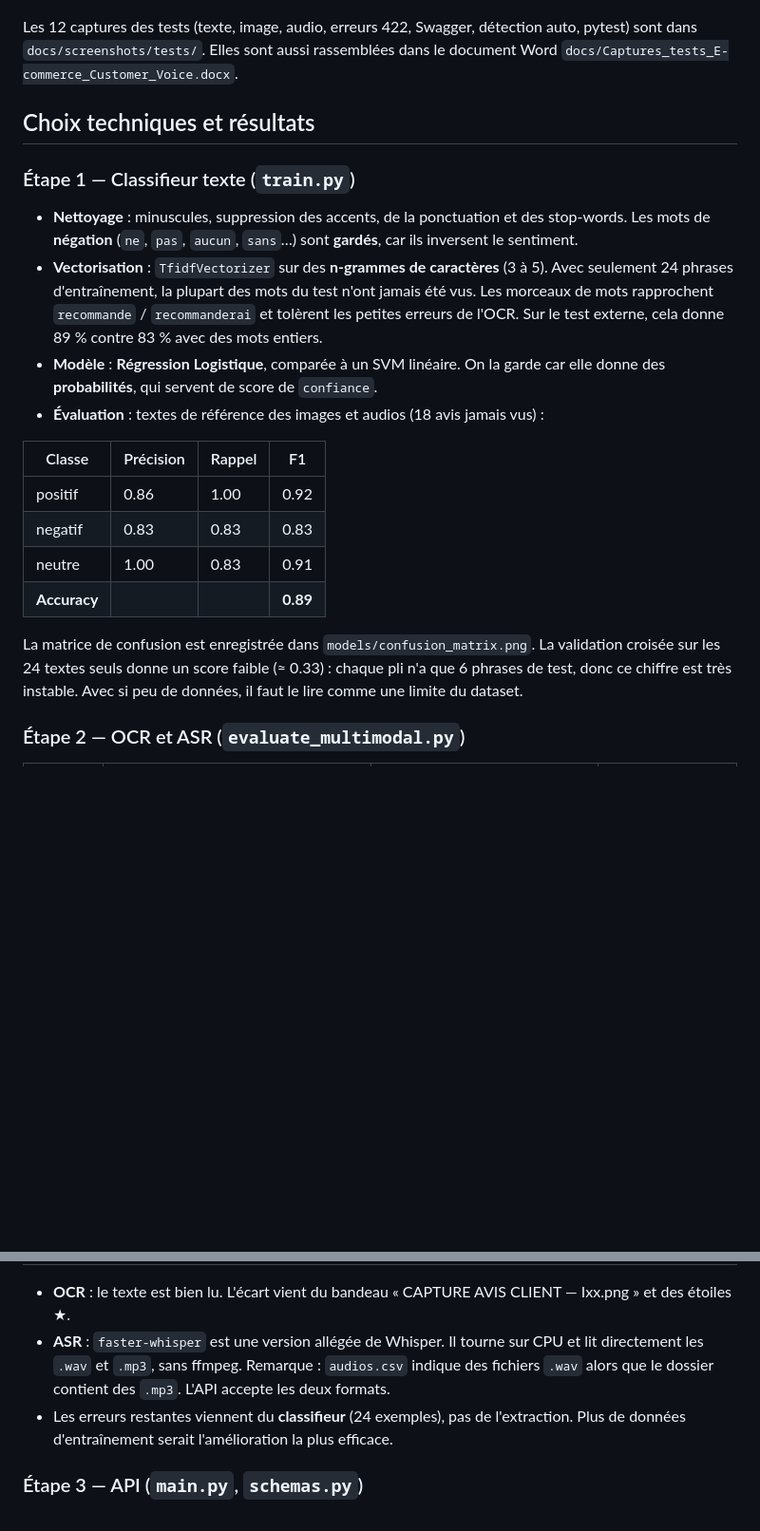
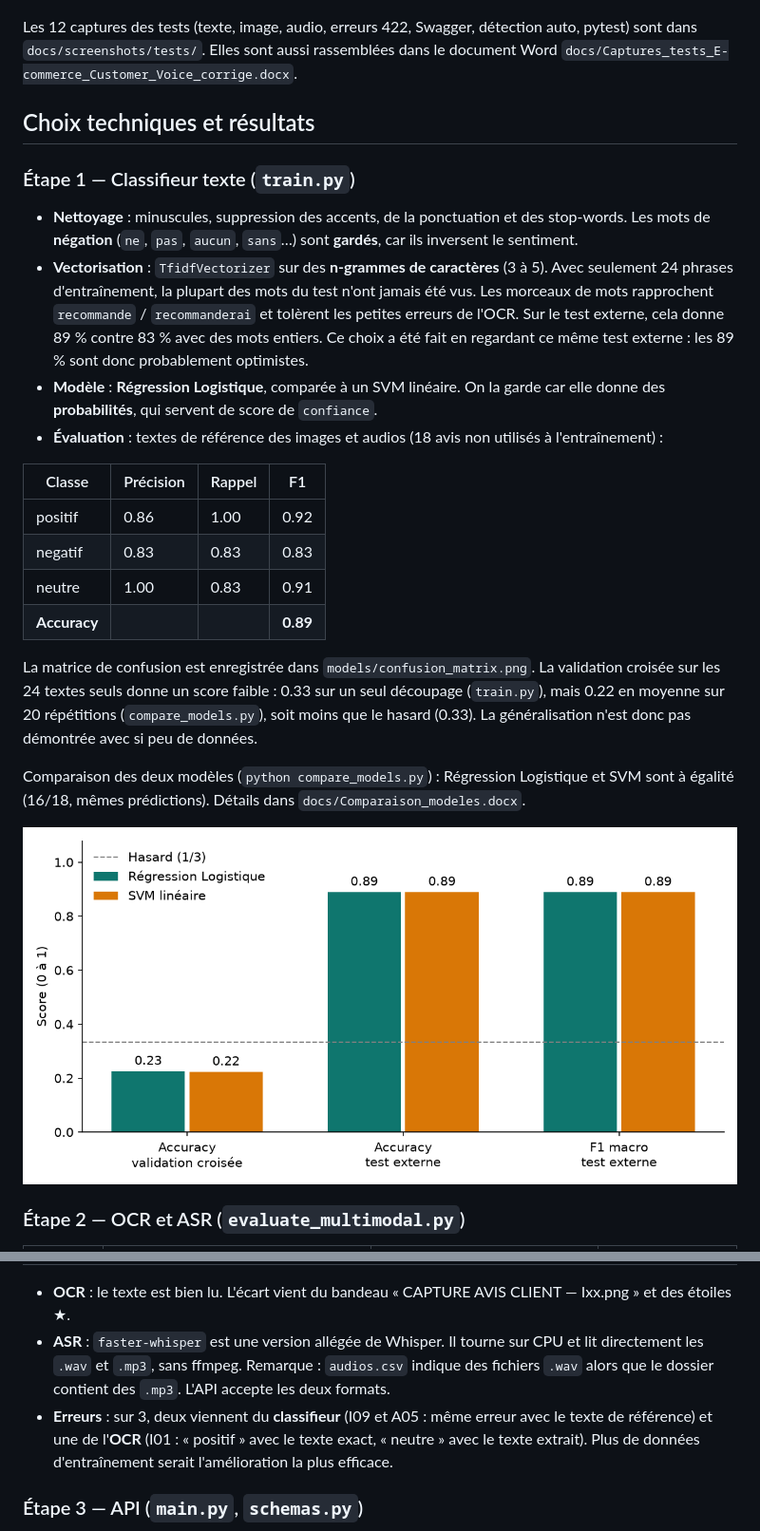
Before and after one commit to tasnime-eljed/E-commerce-Customer-Voice, a Markdown page: README.md, 2 parts joined by grey strips. Shown at 95% size. GitHub-like rendering; pictures changed too: docs/comparaison_modeles.png (added); blank space fills up the shorter version.

Commit message:
Comparaison des modèles et correction des phrases inexactes (README, Word des tests)
Co-Authored-By: Claude Opus 5.5 <noreply@anthropic.com>

```diff
--- a/README.md
+++ b/README.md
@@ -117,7 +117,7 @@ fichier trop gros, fichier corrompu ou image sans texte.
 
 Les 12 captures des tests (texte, image, audio, erreurs 422, Swagger, détection auto, pytest) sont dans
 `docs/screenshots/tests/`. Elles sont aussi rassemblées dans le document Word
-`docs/Captures_tests_E-commerce_Customer_Voice.docx`.
+`docs/Captures_tests_E-commerce_Customer_Voice_corrige.docx`.
 
 ## Choix techniques et résultats
 
@@ -129,9 +129,10 @@ Les 12 captures des tests (texte, image, audio, erreurs 422, Swagger, détection
   Avec seulement 24 phrases d'entraînement, la plupart des mots du test n'ont jamais été vus.
   Les morceaux de mots rapprochent `recommande` / `recommanderai` et tolèrent les petites
   erreurs de l'OCR. Sur le test externe, cela donne 89 % contre 83 % avec des mots entiers.
+  Ce choix a été fait en regardant ce même test externe : les 89 % sont donc probablement optimistes.
 - **Modèle** : **Régression Logistique**, comparée à un SVM linéaire. On la garde car elle donne
   des **probabilités**, qui servent de score de `confiance`.
-- **Évaluation** : textes de référence des images et audios (18 avis jamais vus) :
+- **Évaluation** : textes de référence des images et audios (18 avis non utilisés à l'entraînement) :
 
 | Classe | Précision | Rappel | F1 |
 |---|---|---|---|
@@ -141,9 +142,14 @@ Les 12 captures des tests (texte, image, audio, erreurs 422, Swagger, détection
 | **Accuracy** | | | **0.89** |
 
 La matrice de confusion est enregistrée dans `models/confusion_matrix.png`.
-La validation croisée sur les 24 textes seuls donne un score faible (≈ 0.33) : chaque pli
-n'a que 6 phrases de test, donc ce chiffre est très instable. Avec si peu de données, il faut
-le lire comme une limite du dataset.
+La validation croisée sur les 24 textes seuls donne un score faible : 0.33 sur un seul
+découpage (`train.py`), mais 0.22 en moyenne sur 20 répétitions (`compare_models.py`), soit moins que
+le hasard (0.33). La généralisation n'est donc pas démontrée avec si peu de données.
+
+Comparaison des deux modèles (`python compare_models.py`) : Régression Logistique et SVM sont à
+égalité (16/18, mêmes prédictions). Détails dans `docs/Comparaison_modeles.docx`.
+
+![Comparaison des modèles](docs/comparaison_modeles.png)
 
 ### Étape 2 — OCR et ASR (`evaluate_multimodal.py`)
 
@@ -156,7 +162,8 @@ le lire comme une limite du dataset.
 - **ASR** : `faster-whisper` est une version allégée de Whisper. Il tourne sur CPU et lit
   directement les `.wav` et `.mp3`, sans ffmpeg. Remarque : `audios.csv` indique des fichiers `.wav`
   alors que le dossier contient des `.mp3`. L'API accepte les deux formats.
-- Les erreurs restantes viennent du **classifieur** (24 exemples), pas de l'extraction.
+- **Erreurs** : sur 3, deux viennent du **classifieur** (I09 et A05 : même erreur avec le texte de référence)
+  et une de l'**OCR** (I01 : « positif » avec le texte exact, « neutre » avec le texte extrait).
   Plus de données d'entraînement serait l'amélioration la plus efficace.
 
 ### Étape 3 — API (`main.py`, `schemas.py`)
```
Also changed, not shown: 4 other files.
